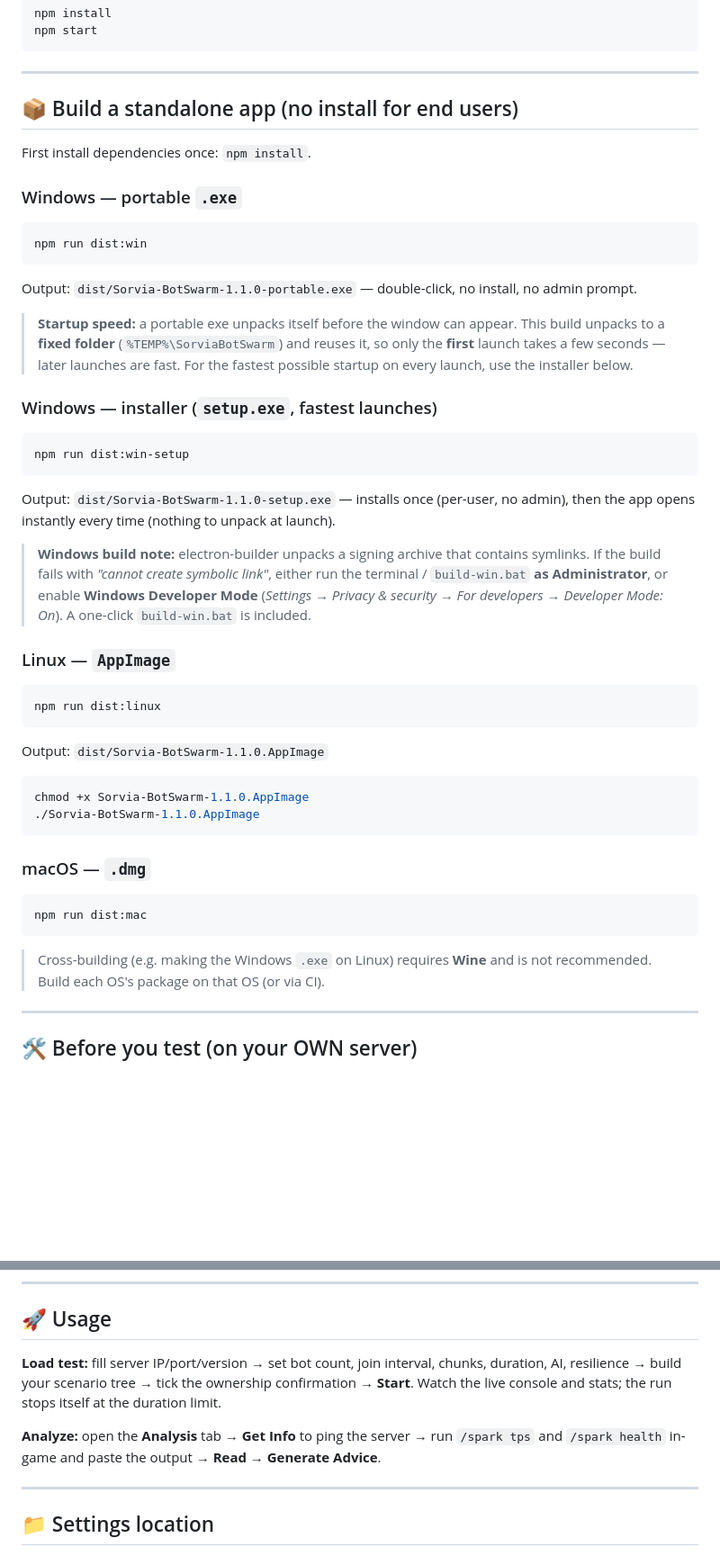
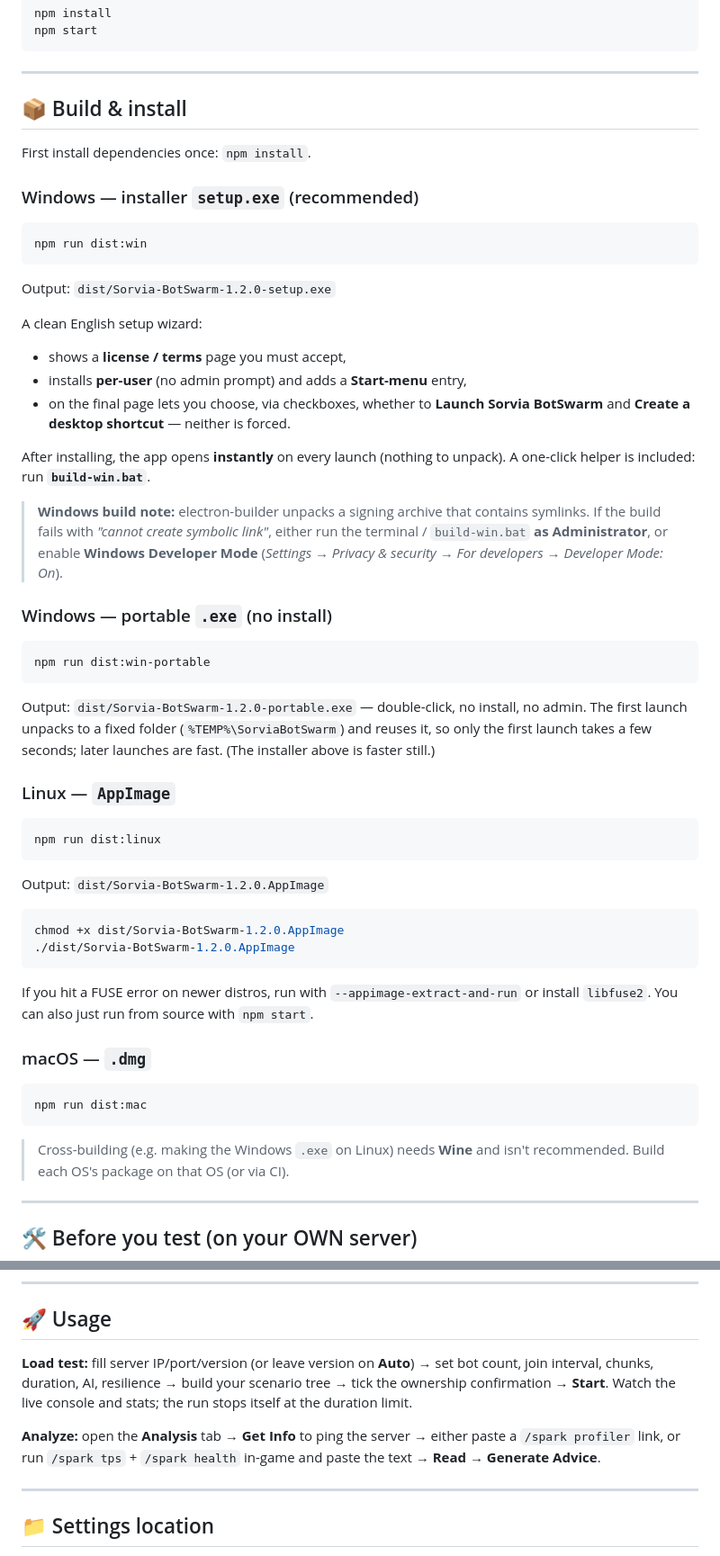
Before and after one commit to hugefiz-dev/sorvia-botswarm, a Markdown page: README.md, 2 parts joined by grey strips. Shown at 90% size. Rendered like a GitHub page; blank space fills up the shorter version.

Commit message:
docs: update README for v1.2.0 installer

````diff
--- a/README.md
+++ b/README.md
@@ -111,50 +113,56 @@ npm start
 
 ---
 
-## 📦 Build a standalone app (no install for end users)
+## 📦 Build & install
 
 First install dependencies once: `npm install`.
 
-### Windows — portable `.exe`
+### Windows — installer `setup.exe` (recommended)
 ```bash
 npm run dist:win
 ```
-Output: `dist/Sorvia-BotSwarm-1.1.0-portable.exe` — double-click, no install, no admin prompt.
+Output: `dist/Sorvia-BotSwarm-1.2.0-setup.exe`
 
-> **Startup speed:** a portable exe unpacks itself before the window can appear. This build
-> unpacks to a **fixed folder** (`%TEMP%\SorviaBotSwarm`) and reuses it, so only the **first**
-> launch takes a few seconds — later launches are fast. For the fastest possible startup on
-> every launch, use the installer below.
+A clean English setup wizard:
+- shows a **license / terms** page you must accept,
+- installs **per-user** (no admin prompt) and adds a **Start-menu** entry,
+- on the final page lets you choose, via checkboxes, whether to **Launch Sorvia BotSwarm**
+  and **Create a desktop shortcut** — neither is forced.
 
-### Windows — installer (`setup.exe`, fastest launches)
-```bash
-npm run dist:win-setup
-```
-Output: `dist/Sorvia-BotSwarm-1.1.0-setup.exe` — installs once (per-user, no admin), then the app
-opens instantly every time (nothing to unpack at launch).
+After installing, the app opens **instantly** on every launch (nothing to unpack).
+A one-click helper is included: run **`build-win.bat`**.
 
 > **Windows build note:** electron-builder unpacks a signing archive that contains symlinks.
 > If the build fails with *"cannot create symbolic link"*, either run the terminal / `build-win.bat`
 > **as Administrator**, or enable **Windows Developer Mode**
-> (*Settings → Privacy & security → For developers → Developer Mode: On*). A one-click
-> `build-win.bat` is included.
+> (*Settings → Privacy & security → For developers → Developer Mode: On*).
+
+### Windows — portable `.exe` (no install)
+```bash
+npm run dist:win-portable
+```
+Output: `dist/Sorvia-BotSwarm-1.2.0-portable.exe` — double-click, no install, no admin.
+The first launch unpacks to a fixed folder (`%TEMP%\SorviaBotSwarm`) and reuses it, so only the
+first launch takes a few seconds; later launches are fast. (The installer above is faster still.)
 
 ### Linux — `AppImage`
 ```bash
 npm run dist:linux
 ```
-Output: `dist/Sorvia-BotSwarm-1.1.0.AppImage`
+Output: `dist/Sorvia-BotSwarm-1.2.0.AppImage`
 ```bash
-chmod +x Sorvia-BotSwarm-1.1.0.AppImage
-./Sorvia-BotSwarm-1.1.0.AppImage
+chmod +x dist/Sorvia-BotSwarm-1.2.0.AppImage
+./dist/Sorvia-BotSwarm-1.2.0.AppImage
 ```
+If you hit a FUSE error on newer distros, run with `--appimage-extract-and-run` or install
+`libfuse2`. You can also just run from source with `npm start`.
 
 ### macOS — `.dmg`
 ```bash
 npm run dist:mac
 ```
 
-> Cross-building (e.g. making the Windows `.exe` on Linux) requires **Wine** and is not
+> Cross-building (e.g. making the Windows `.exe` on Linux) needs **Wine** and isn't
 > recommended. Build each OS's package on that OS (or via CI).
 
 ---
@@ -171,12 +179,14 @@ npm run dist:mac
 
 ## 🚀 Usage
 
-**Load test:** fill server IP/port/version → set bot count, join interval, chunks, duration,
-AI, resilience → build your scenario tree → tick the ownership confirmation → **Start**.
-Watch the live console and stats; the run stops itself at the duration limit.
+**Load test:** fill server IP/port/version (or leave version on **Auto**) → set bot count,
+join interval, chunks, duration, AI, resilience → build your scenario tree → tick the
+ownership confirmation → **Start**. Watch the live console and stats; the run stops itself at
+the duration limit.
 
-**Analyze:** open the **Analysis** tab → **Get Info** to ping the server → run `/spark tps`
-and `/spark health` in-game and paste the output → **Read** → **Generate Advice**.
+**Analyze:** open the **Analysis** tab → **Get Info** to ping the server → either paste a
+`/spark profiler` link, or run `/spark tps` + `/spark health` in-game and paste the text →
+**Read** → **Generate Advice**.
 
 ---
 
````
Also changed, not shown: other parts of README.md (+18 -13 lines).
